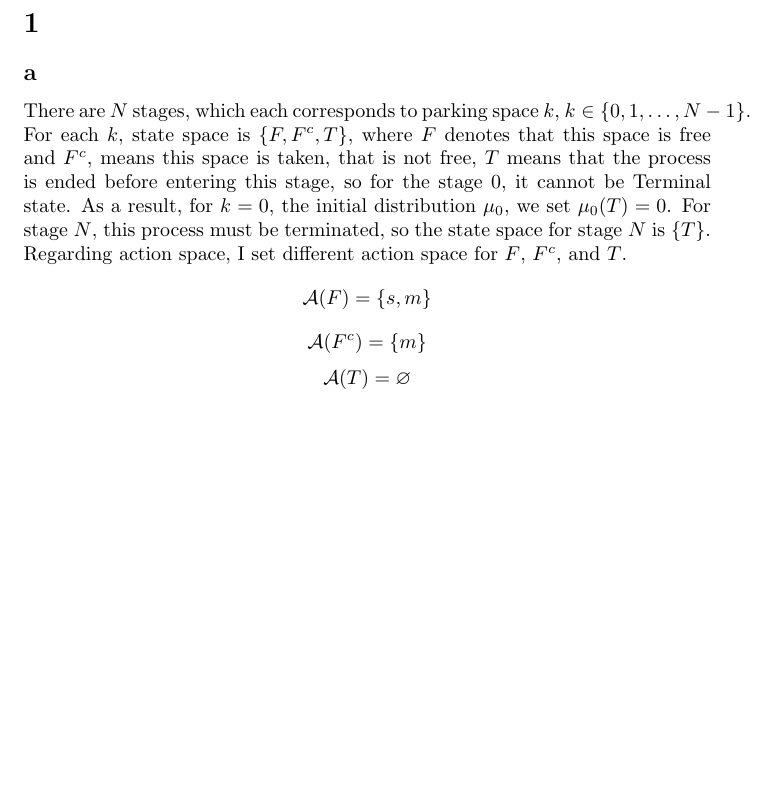
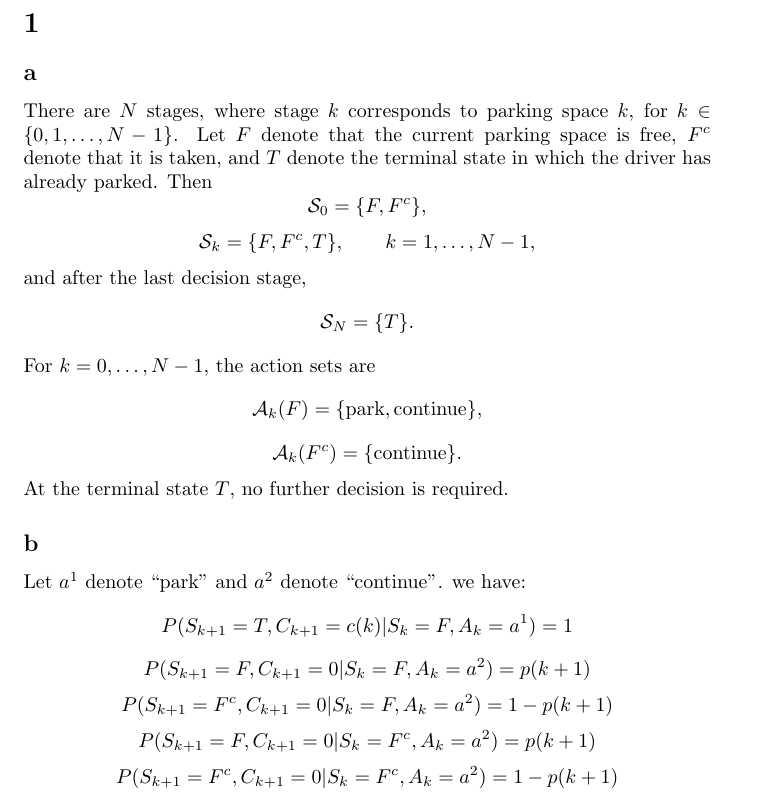
Before and after one commit to russellyaoduphd-cyber/520.637-HW-2, a LaTeX document (main.tex): part of the page, cut so that both start at the same text, the shorter picture padded with empty space. Compiled offline with pdfLaTeX.

Commit message:
Updates from Overleaf

```diff
--- a/main.tex
+++ b/main.tex
@@ -15,10 +15,24 @@
 
 \section{}
 \subsection*{a}
-There are $N$ stages, which each corresponds to parking space $k$, $k\in\{0,1,\ldots, {N-1}\}$. For each $k$, state space is $\{F,F^{c},T\}$, where
-$F$ denotes that this space is free and $F^c$, means this space is taken, that is not free, $T$ means that the process is ended before entering this stage, so for the stage $0$, it cannot be Terminal state. As a result, for $k=0$, the initial distribution $\mu_0$, we set $\mu_0 (T)=0$. For stage $N$, this process must be terminated, so the state space for stage $N$ is $\{T\}$.
-Regarding action space, I set different action space for $F$, $F^c$, and $T$.
-\[\mathcal{A}(F)=\{s,m\}\]
-\[\mathcal{A}(F^c)=\{m\}\]
-\[\mathcal{A}(T)= \varnothing\]
+There are $N$ stages, where stage $k$ corresponds to parking space
+$k$, for $k\in\{0,1,\ldots,N-1\}$.
+Let $F$ denote that the current parking space is free, $F^c$ denote
+that it is taken, and $T$ denote the terminal state in which the driver
+has already parked. Then
+\[\mathcal S_0=\{F,F^c\},\]
+\[\mathcal S_k=\{F,F^c,T\}, \qquad k=1,\ldots,N-1, \]
+and after the last decision stage,
+\[\mathcal S_N=\{T\}. \]
+For $k=0,\ldots,N-1$, the action sets are
+\[ \mathcal A_k(F)=\{\text{park},\text{continue}\}, \]
+\[\mathcal A_k(F^c)=\{\text{continue}\}. \]
+At the terminal state $T$, no further decision is required.
+\subsection*{b}
+Let $a^1$ denote ``park'' and $a^2$ denote ``continue''.
+we have:\[P(S_{k+1}=T, C_{k+1}=c(k)|S_k=F,A_k=a^1)=1\]
+\[P(S_{k+1}=F, C_{k+1}=0|S_k=F, A_k=a^2)=p(k+1)\]
+\[P(S_{k+1}=F^c, C_{k+1}=0|S_k=F, A_k=a^2)=1-p(k+1)\]
+\[P(S_{k+1}=F, C_{k+1}=0|S_k=F^c, A_k=a^2)=p(k+1)\]
+\[P(S_{k+1}=F^c, C_{k+1}=0|S_k=F^c, A_k=a^2)=1-p(k+1)\]
 \end{document}
```
